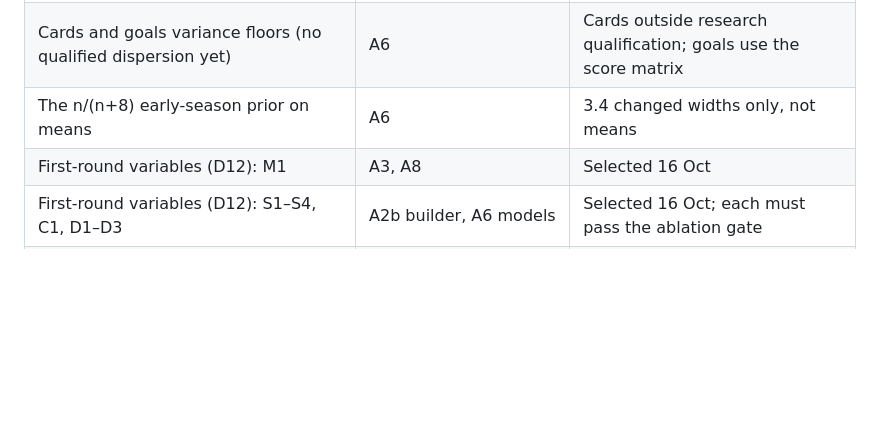
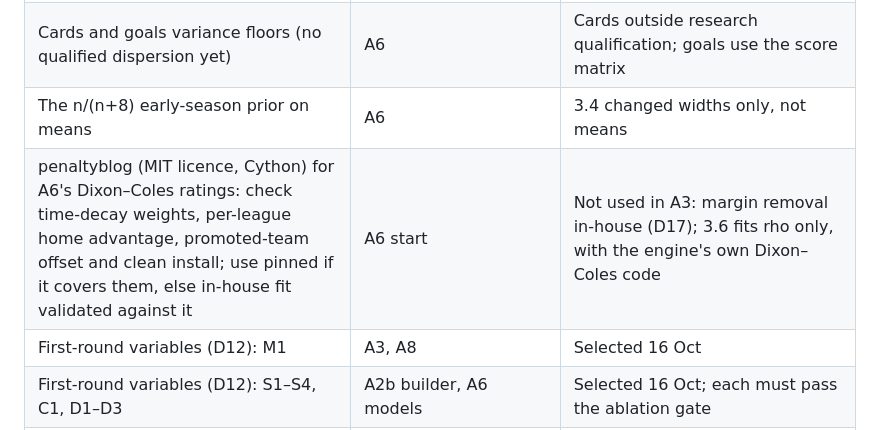
Before and after one commit to asandu-cloud/sports-rag, a Markdown page: docs/rework-tracker.md, the part around the change. Drawn GitHub-style; blank space fills up the shorter version.

Commit message:
Tracker: penaltyblog evaluation moved to A6 start
Co-Authored-By: Claude Opus 5.5 <noreply@anthropic.com>

```diff
--- a/docs/rework-tracker.md
+++ b/docs/rework-tracker.md
@@ -71,6 +71,7 @@ Things found along the way that must not be lost. Each names where it gets done.
 | Go-live of 3.5: set `SPIX_COUNT_DISPERSION=fixed`; review the 59 corner pick changes in the golden preview, then re-record (D16 rule 4) | A3.7 | Confirm on the live scorecard (development-period evidence) |
 | Cards and goals variance floors (no qualified dispersion yet) | A6 | Cards outside research qualification; goals use the score matrix |
 | The n/(n+8) early-season prior on means | A6 | 3.4 changed widths only, not means |
+| penaltyblog (MIT licence, Cython) for A6's Dixon–Coles ratings: check time-decay weights, per-league home advantage, promoted-team offset and clean install; use pinned if it covers them, else in-house fit validated against it | A6 start | Not used in A3: margin removal in-house (D17); 3.6 fits rho only, with the engine's own Dixon–Coles code |
 | First-round variables (D12): M1 | A3, A8 | Selected 16 Oct |
 | First-round variables (D12): S1–S4, C1, D1–D3 | A2b builder, A6 models | Selected 16 Oct; each must pass the ablation gate |
 | Second-round variables: M2 line movement | A3 blend | Needs 6–8 weeks of odds archive (from ~mid-Nov 2026) |
```
